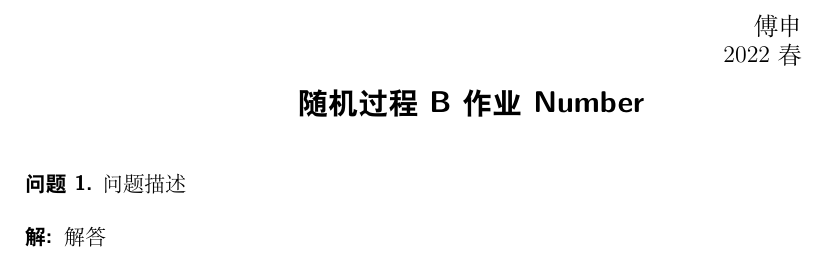
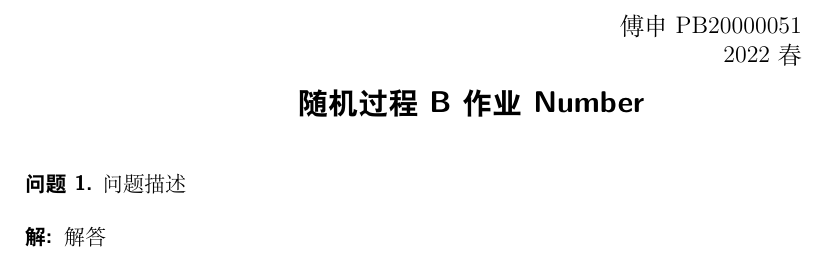
Before and after one commit to Fr4nk1in-USTC/USTC-hw, a LaTeX problem sheet (Stochastic Processes B/template/template.tex): part of the page, cut so that both start at the same text. Compiled offline with XeLaTeX.

Commit message:
Add Student ID into Template

```diff
--- a/Stochastic Processes B/template/template.tex
+++ b/Stochastic Processes B/template/template.tex
@@ -3,7 +3,7 @@
 % This is a slightly-more-than-minimal document that uses the homework class.
 % See the README at http://git.io/vZWL0 for complete documentation.
 
-\name{傅申}        % Replace (Your Name) with your name.
+\name{傅申 PB20000051}        % Replace (Your Name) with your name.
 \term{2022 春}     % Replace (Current Term) with the current term.
 \course{随机过程 B}    % Replace (Course Name) with the course name.
 \hwnum{Number}          % Replace (Number) with the number of the homework.
```
Also changed, not shown: Stochastic Processes B/template/template.pdf.
